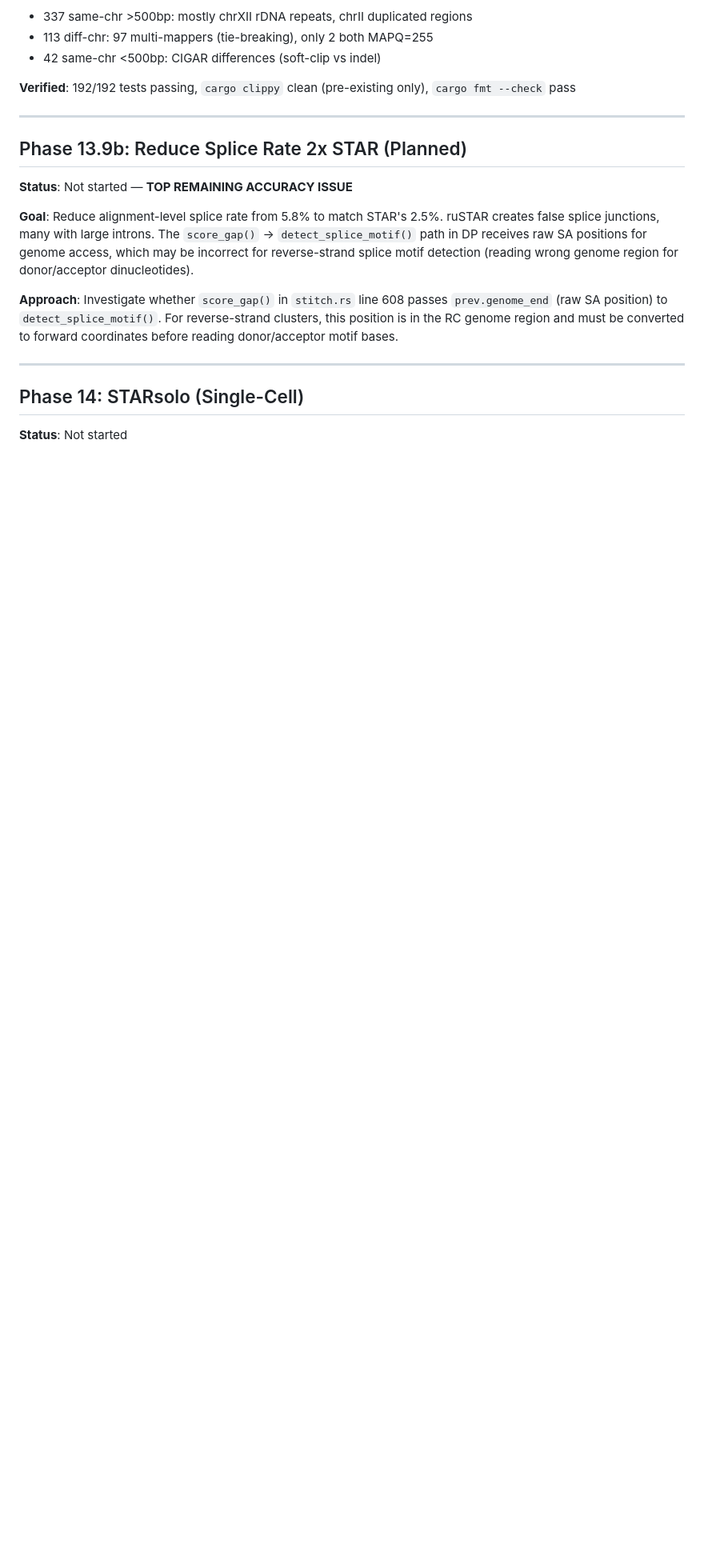
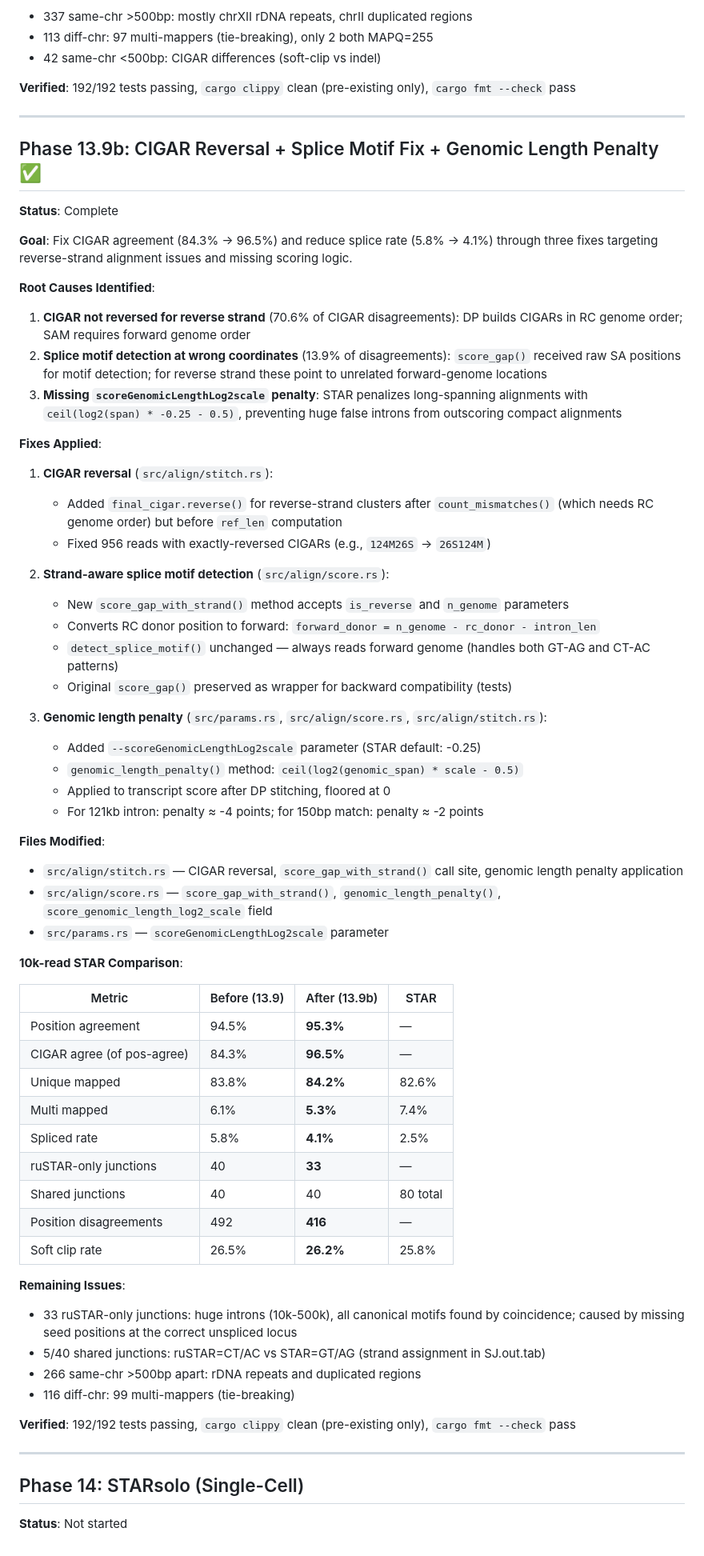
Before and after one commit to Psy-Fer/ruSTAR, a Markdown page: ROADMAP.md, the part around one of its changes. Shown at 80% size. GitHub-like rendering; blank space fills up the shorter version.

```diff
--- a/ROADMAP.md
+++ b/ROADMAP.md
@@ -943,13 +943,61 @@ BAM is the standard format for downstream analysis tools and significantly reduc
 
 ---
 
-## Phase 13.9b: Reduce Splice Rate 2x STAR (Planned)
+## Phase 13.9b: CIGAR Reversal + Splice Motif Fix + Genomic Length Penalty ✅
 
-**Status**: Not started — **TOP REMAINING ACCURACY ISSUE**
+**Status**: Complete
 
-**Goal**: Reduce alignment-level splice rate from 5.8% to match STAR's 2.5%. ruSTAR creates false splice junctions, many with large introns. The `score_gap()` → `detect_splice_motif()` path in DP receives raw SA positions for genome access, which may be incorrect for reverse-strand splice motif detection (reading wrong genome region for donor/acceptor dinucleotides).
+**Goal**: Fix CIGAR agreement (84.3% → 96.5%) and reduce splice rate (5.8% → 4.1%) through three fixes targeting reverse-strand alignment issues and missing scoring logic.
 
-**Approach**: Investigate whether `score_gap()` in `stitch.rs` line 608 passes `prev.genome_end` (raw SA position) to `detect_splice_motif()`. For reverse-strand clusters, this position is in the RC genome region and must be converted to forward coordinates before reading donor/acceptor motif bases.
+**Root Causes Identified**:
+1. **CIGAR not reversed for reverse strand** (70.6% of CIGAR disagreements): DP builds CIGARs in RC genome order; SAM requires forward genome order
+2. **Splice motif detection at wrong coordinates** (13.9% of disagreements): `score_gap()` received raw SA positions for motif detection; for reverse strand these point to unrelated forward-genome locations
+3. **Missing `scoreGenomicLengthLog2scale` penalty**: STAR penalizes long-spanning alignments with `ceil(log2(span) * -0.25 - 0.5)`, preventing huge false introns from outscoring compact alignments
+
+**Fixes Applied**:
+
+1. **CIGAR reversal** (`src/align/stitch.rs`):
+   - Added `final_cigar.reverse()` for reverse-strand clusters after `count_mismatches()` (which needs RC genome order) but before `ref_len` computation
+   - Fixed 956 reads with exactly-reversed CIGARs (e.g., `124M26S` → `26S124M`)
+
+2. **Strand-aware splice motif detection** (`src/align/score.rs`):
+   - New `score_gap_with_strand()` method accepts `is_reverse` and `n_genome` parameters
+   - Converts RC donor position to forward: `forward_donor = n_genome - rc_donor - intron_len`
+   - `detect_splice_motif()` unchanged — always reads forward genome (handles both GT-AG and CT-AC patterns)
+   - Original `score_gap()` preserved as wrapper for backward compatibility (tests)
+
+3. **Genomic length penalty** (`src/params.rs`, `src/align/score.rs`, `src/align/stitch.rs`):
+   - Added `--scoreGenomicLengthLog2scale` parameter (STAR default: -0.25)
+   - `genomic_length_penalty()` method: `ceil(log2(genomic_span) * scale - 0.5)`
+   - Applied to transcript score after DP stitching, floored at 0
+   - For 121kb intron: penalty ≈ -4 points; for 150bp match: penalty ≈ -2 points
+
+**Files Modified**:
+- `src/align/stitch.rs` — CIGAR reversal, `score_gap_with_strand()` call site, genomic length penalty application
+- `src/align/score.rs` — `score_gap_with_strand()`, `genomic_length_penalty()`, `score_genomic_length_log2_scale` field
+- `src/params.rs` — `scoreGenomicLengthLog2scale` parameter
+
+**10k-read STAR Comparison**:
+
+| Metric | Before (13.9) | After (13.9b) | STAR |
+|--------|---------------|---------------|------|
+| Position agreement | 94.5% | **95.3%** | — |
+| CIGAR agree (of pos-agree) | 84.3% | **96.5%** | — |
+| Unique mapped | 83.8% | **84.2%** | 82.6% |
+| Multi mapped | 6.1% | **5.3%** | 7.4% |
+| Spliced rate | 5.8% | **4.1%** | 2.5% |
+| ruSTAR-only junctions | 40 | **33** | — |
+| Shared junctions | 40 | 40 | 80 total |
+| Position disagreements | 492 | **416** | — |
+| Soft clip rate | 26.5% | **26.2%** | 25.8% |
+
+**Remaining Issues**:
+- 33 ruSTAR-only junctions: huge introns (10k-500k), all canonical motifs found by coincidence; caused by missing seed positions at the correct unspliced locus
+- 5/40 shared junctions: ruSTAR=CT/AC vs STAR=GT/AG (strand assignment in SJ.out.tab)
+- 266 same-chr >500bp apart: rDNA repeats and duplicated regions
+- 116 diff-chr: 99 multi-mappers (tie-breaking)
+
+**Verified**: 192/192 tests passing, `cargo clippy` clean (pre-existing only), `cargo fmt --check` pass
 
 ---
 
```
Also changed, not shown: other parts of ROADMAP.md (+1 -1 lines), CLAUDE.md (+17 -13 lines).
